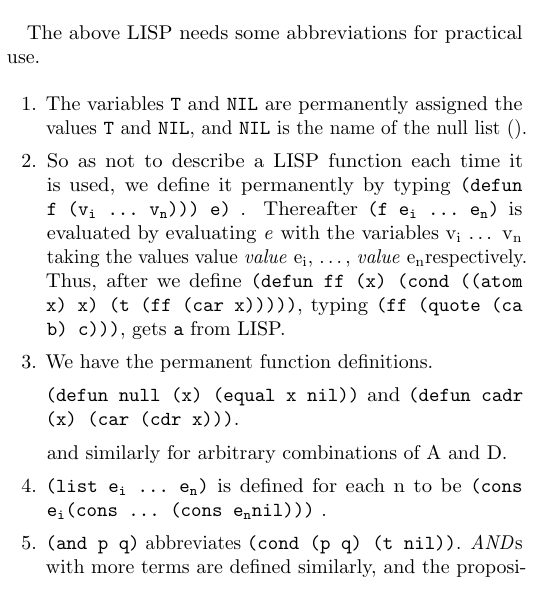
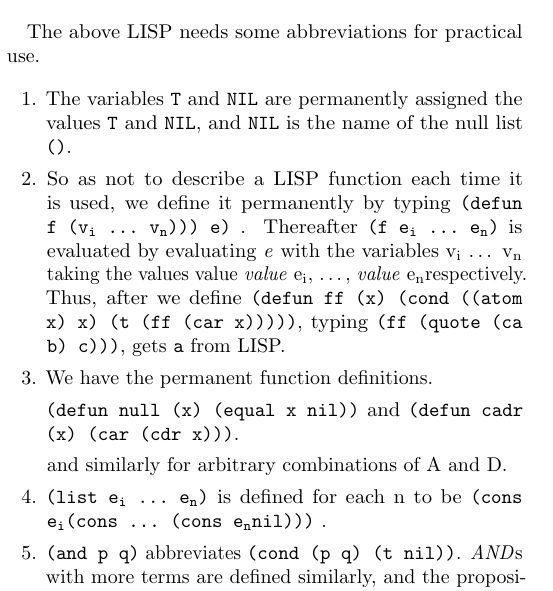
Before and after one commit to pesterhazy/micromanual, a LaTeX document (Micro Manual.tex): part of one column of page 1 of 2, cut so that both start at the same text. Compiled offline with pdfLaTeX.

Commit message:
The null list is () not 0. Fixes jaseemabid/micromanual#5 again with better formatting.

```diff
--- a/Micro Manual.tex
+++ b/Micro Manual.tex
@@ -115,7 +115,7 @@ The above LISP needs some abbreviations for practical use.
 
 \item The variables \texttt{T} and \texttt{NIL} are permanently assigned the
   values \texttt{T} and \texttt{NIL}, and \texttt{NIL} is the name of the null
-  list ().
+  list \texttt{()}.
 
 \item So as not to describe a LISP function each time it is used, we define it
   permanently by typing \texttt{(defun f (\args{v}))) e)} . Thereafter
```
Also changed, not shown: Micro Manual.pdf.
